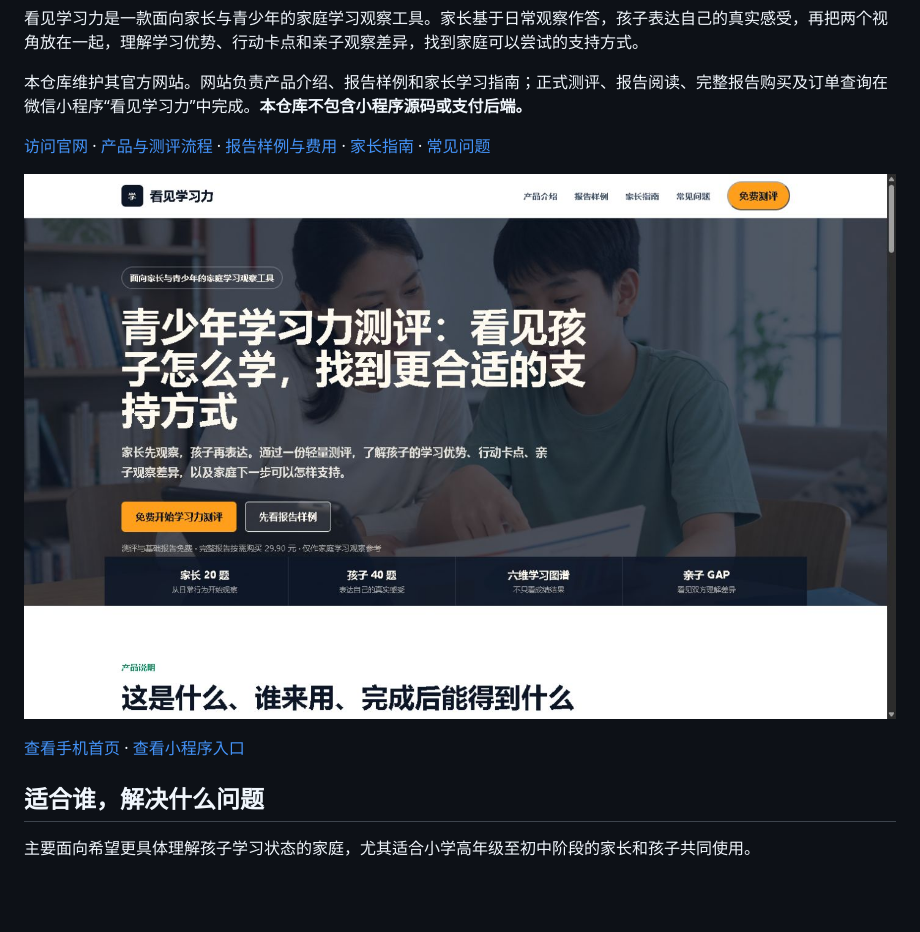
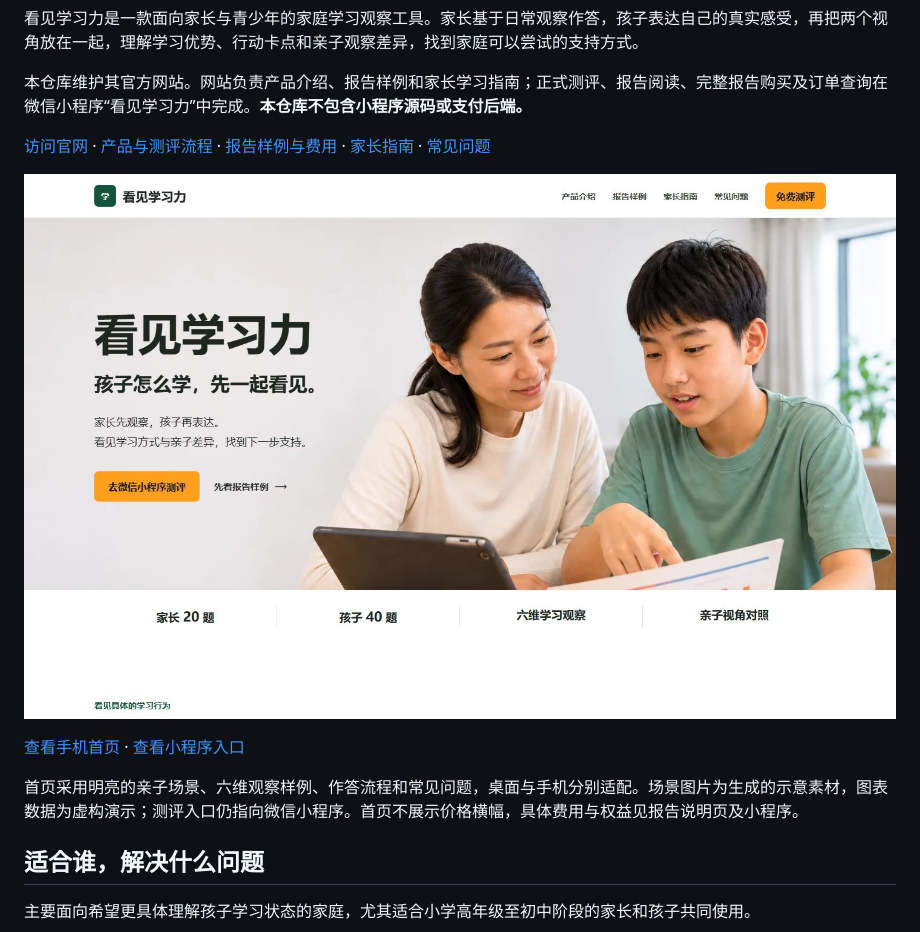
Before and after one commit to goking81/kanjian-xuexili-web, a Markdown page: README.md, the part around the change. Drawn GitHub-style; pictures changed too: docs/screenshots/home-desktop.jpg; blank space fills up the shorter version.

```diff
--- a/README.md
+++ b/README.md
@@ -11,6 +11,8 @@
 ![看见学习力官网实际桌面页面](docs/screenshots/home-desktop.jpg)
 
 [查看手机首页](docs/screenshots/home-mobile.jpg) · [查看小程序入口](docs/screenshots/mini-program-mobile.jpg)
+
+首页采用明亮的亲子场景、六维观察样例、作答流程和常见问题，桌面与手机分别适配。场景图片为生成的示意素材，图表数据为虚构演示；测评入口仍指向微信小程序。首页不展示价格横幅，具体费用与权益见报告说明页及小程序。
 
 ## 适合谁，解决什么问题
 
```
Also changed, not shown: docs/screenshots/home-mobile.jpg, 6 other files.
